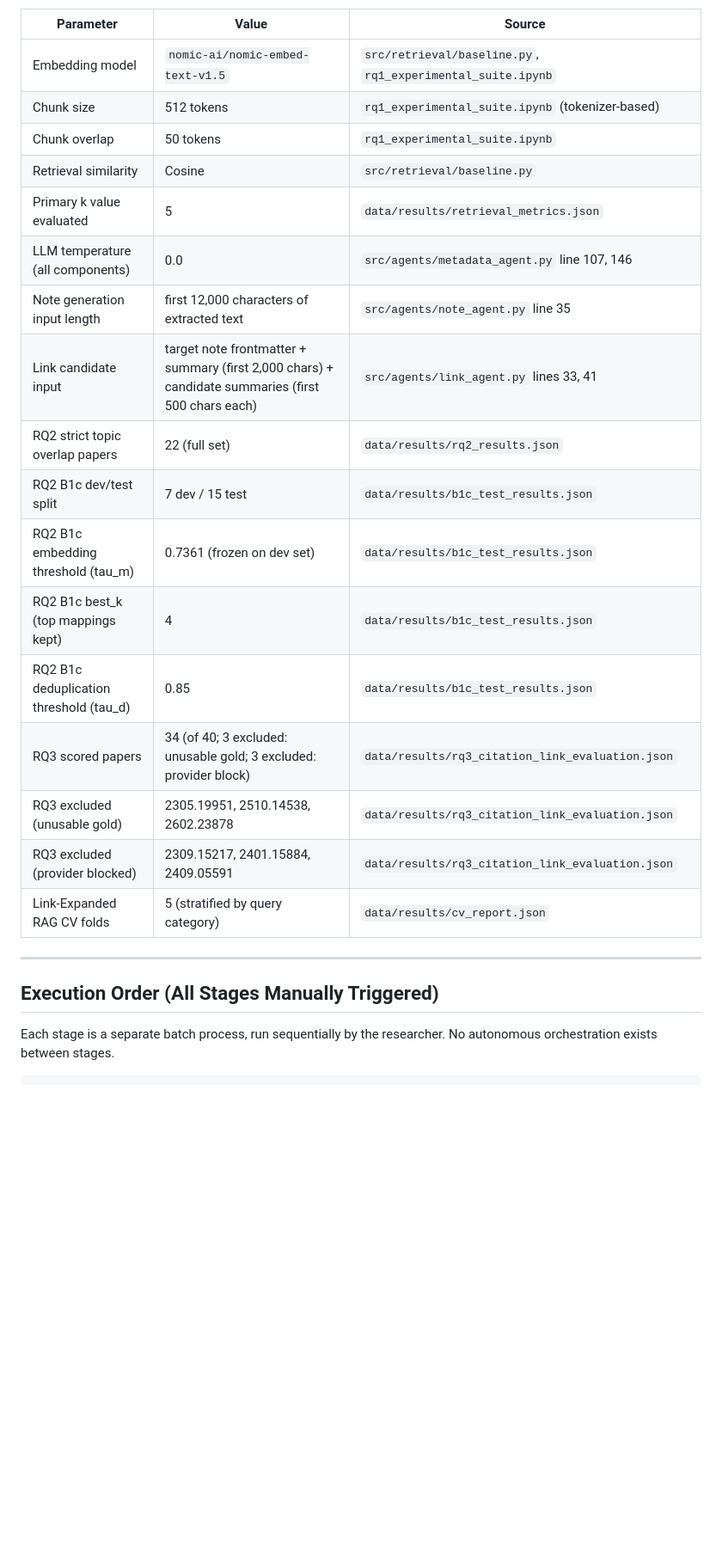
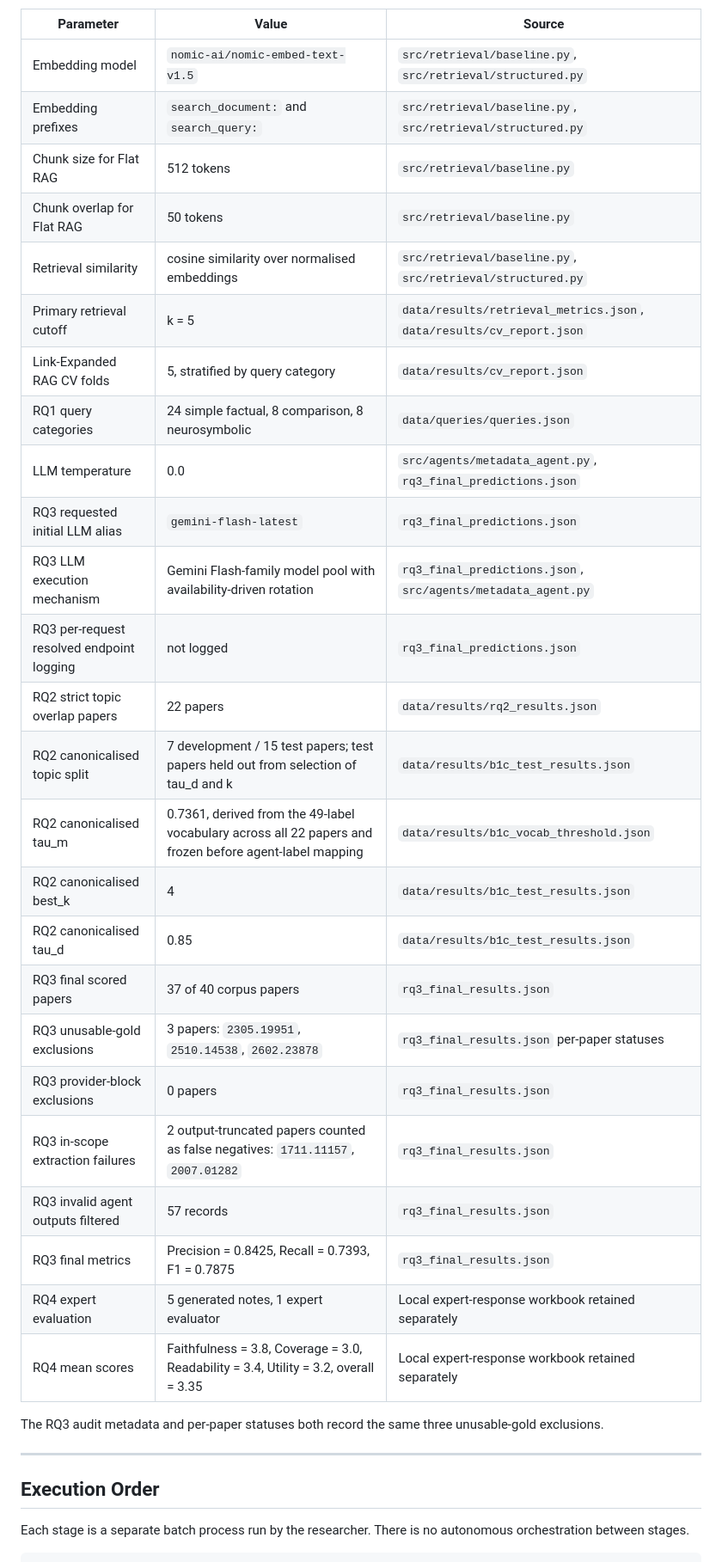
Before and after one commit to vonargeus/llm-academic-pkm-pipeline, a Markdown page: docs/reproducibility.md, the part around one of its changes. Shown at 86% size. Rendered like a GitHub page; blank space fills up the shorter version.

```diff
--- a/docs/reproducibility.md
+++ b/docs/reproducibility.md
@@ -65,27 +43,36 @@ All values verified from source code and result JSON files.
 | Parameter | Value | Source |
 |-----------|-------|--------|
-| Embedding model | `nomic-ai/nomic-embed-text-v1.5` | `src/retrieval/baseline.py`, `rq1_experimental_suite.ipynb` |
-| Chunk size | 512 tokens | `rq1_experimental_suite.ipynb` (tokenizer-based) |
-| Chunk overlap | 50 tokens | `rq1_experimental_suite.ipynb` |
-| Retrieval similarity | Cosine | `src/retrieval/baseline.py` |
-| Primary k value evaluated | 5 | `data/results/retrieval_metrics.json` |
-| LLM temperature (all components) | 0.0 | `src/agents/metadata_agent.py` line 107, 146 |
-| Note generation input length | first 12,000 characters of extracted text | `src/agents/note_agent.py` line 35 |
-| Link candidate input | target note frontmatter + summary (first 2,000 chars) + candidate summaries (first 500 chars each) | `src/agents/link_agent.py` lines 33, 41 |
-| RQ2 strict topic overlap papers | 22 (full set) | `data/results/rq2_results.json` |
-| RQ2 B1c dev/test split | 7 dev / 15 test | `data/results/b1c_test_results.json` |
-| RQ2 B1c embedding threshold (tau_m) | 0.7361 (frozen on dev set) | `data/results/b1c_test_results.json` |
-| RQ2 B1c best_k (top mappings kept) | 4 | `data/results/b1c_test_results.json` |
-| RQ2 B1c deduplication threshold (tau_d) | 0.85 | `data/results/b1c_test_results.json` |
-| RQ3 scored papers | 34 (of 40; 3 excluded: unusable gold; 3 excluded: provider block) | `data/results/rq3_citation_link_evaluation.json` |
-| RQ3 excluded (unusable gold) | 2305.19951, 2510.14538, 2602.23878 | `data/results/rq3_citation_link_evaluation.json` |
-| RQ3 excluded (provider blocked) | 2309.15217, 2401.15884, 2409.05591 | `data/results/rq3_citation_link_evaluation.json` |
-| Link-Expanded RAG CV folds | 5 (stratified by query category) | `data/results/cv_report.json` |
+| Embedding model | `nomic-ai/nomic-embed-text-v1.5` | `src/retrieval/baseline.py`, `src/retrieval/structured.py` |
+| Embedding prefixes | `search_document:` and `search_query:` | `src/retrieval/baseline.py`, `src/retrieval/structured.py` |
+| Chunk size for Flat RAG | 512 tokens | `src/retrieval/baseline.py` |
+| Chunk overlap for Flat RAG | 50 tokens | `src/retrieval/baseline.py` |
+| Retrieval similarity | cosine similarity over normalised embeddings | `src/retrieval/baseline.py`, `src/retrieval/structured.py` |
+| Primary retrieval cutoff | k = 5 | `data/results/retrieval_metrics.json`, `data/results/cv_report.json` |
+| Link-Expanded RAG CV folds | 5, stratified by query category | `data/results/cv_report.json` |
+| RQ1 query categories | 24 simple factual, 8 comparison, 8 neurosymbolic | `data/queries/queries.json` |
+| LLM temperature | 0.0 | `src/agents/metadata_agent.py`, `rq3_final_predictions.json` |
+| RQ3 requested initial LLM alias | `gemini-flash-latest` | `rq3_final_predictions.json` |
+| RQ3 LLM execution mechanism | Gemini Flash-family model pool with availability-driven rotation | `rq3_final_predictions.json`, `src/agents/metadata_agent.py` |
+| RQ3 per-request resolved endpoint logging | not logged | `rq3_final_predictions.json` |
+| RQ2 strict topic overlap papers | 22 papers | `data/results/rq2_results.json` |
+| RQ2 canonicalised topic split | 7 development / 15 test papers; test papers held out from selection of tau_d and k | `data/results/b1c_test_results.json` |
+| RQ2 canonicalised tau_m | 0.7361, derived from the 49-label vocabulary across all 22 papers and frozen before agent-label mapping | `data/results/b1c_vocab_threshold.json` |
+| RQ2 canonicalised best_k | 4 | `data/results/b1c_test_results.json` |
+| RQ2 canonicalised tau_d | 0.85 | `data/results/b1c_test_results.json` |
+| RQ3 final scored papers | 37 of 40 corpus papers | `rq3_final_results.json` |
+| RQ3 unusable-gold exclusions | 3 papers: `2305.19951`, `2510.14538`, `2602.23878` | `rq3_final_results.json` per-paper statuses |
+| RQ3 provider-block exclusions | 0 papers | `rq3_final_results.json` |
+| RQ3 in-scope extraction failures | 2 output-truncated papers counted as false negatives: `1711.11157`, `2007.01282` | `rq3_final_results.json` |
+| RQ3 invalid agent outputs filtered | 57 records | `rq3_final_results.json` |
+| RQ3 final metrics | Precision = 0.8425, Recall = 0.7393, F1 = 0.7875 | `rq3_final_results.json` |
+| RQ4 expert evaluation | 5 generated notes, 1 expert evaluator | Local expert-response workbook retained separately |
+| RQ4 mean scores | Faithfulness = 3.8, Coverage = 3.0, Readability = 3.4, Utility = 3.2, overall = 3.35 | Local expert-response workbook retained separately |
+
+The RQ3 audit metadata and per-paper statuses both record the same three unusable-gold exclusions.
 
 ---
 
-## Execution Order (All Stages Manually Triggered)
+## Execution Order
 
-Each stage is a separate batch process, run sequentially by the researcher.
-No autonomous orchestration exists between stages.
+Each stage is a separate batch process run by the researcher. There is no autonomous orchestration between stages.
 
```
Also changed, not shown: other parts of docs/reproducibility.md (+70 -72 lines), README.md (+2 -2 lines).
